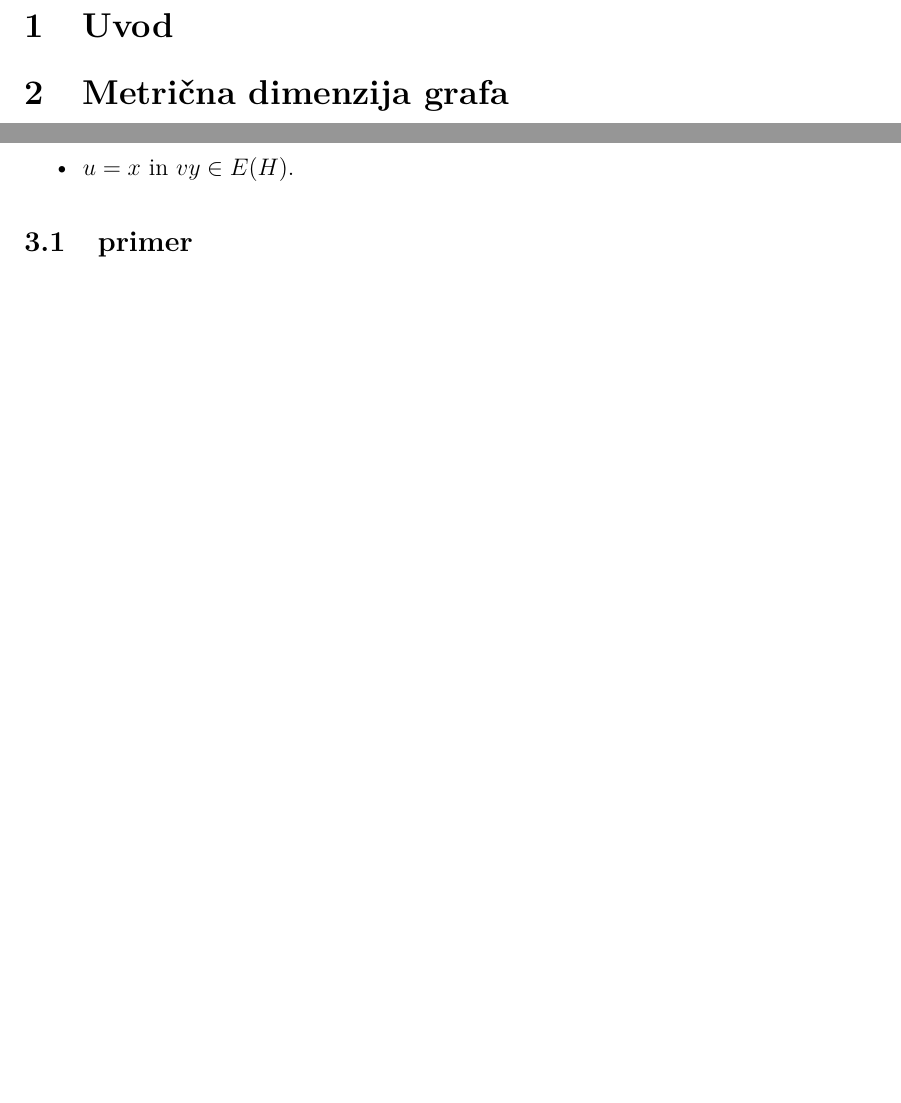
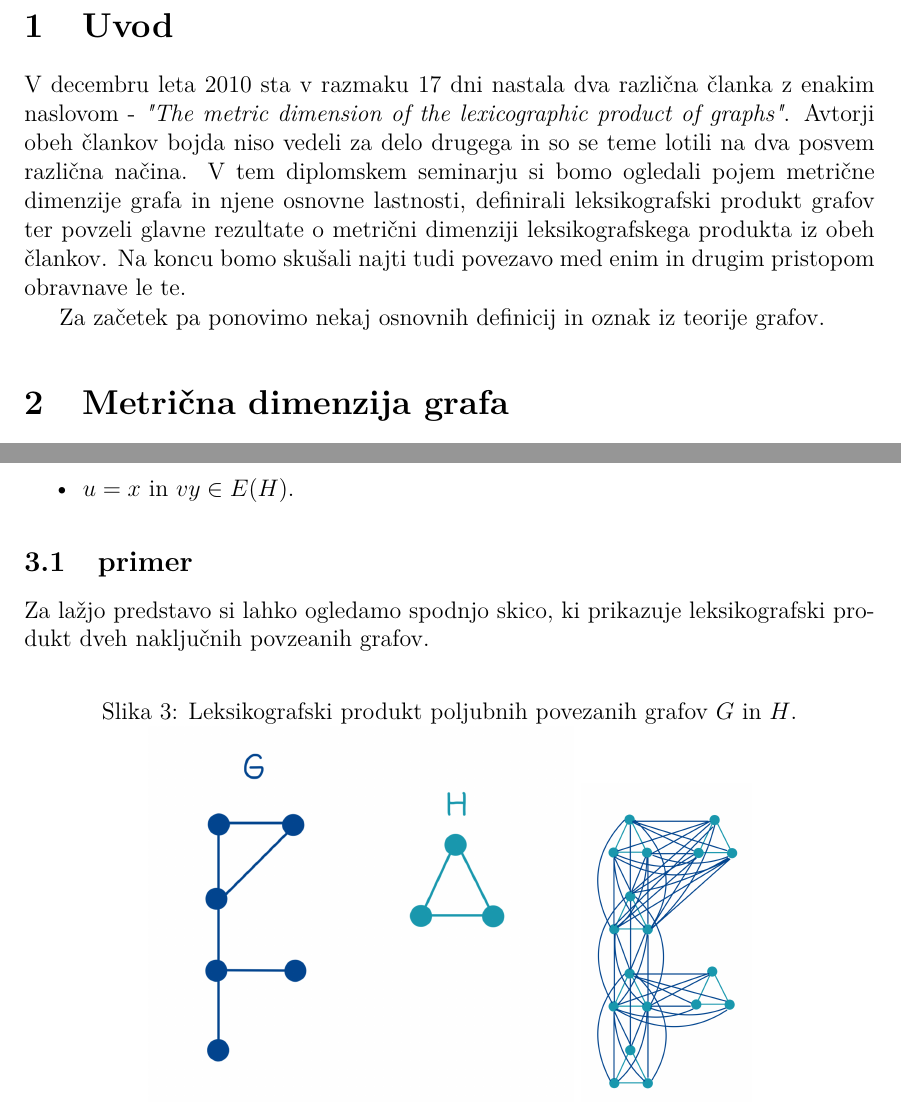
Before and after one commit to MancaMurn/Diplomski-seminar, a LaTeX document (Murn-27201103-2023.tex): two parts of pages 7 and 10 of 12 before the commit and two parts of pages 7 and 11 of 12 after it, joined at a grey line, cut so that both start at the same text, the shorter picture padded with empty space. Compiled offline with pdfLaTeX.

Commit message:
dodane skice

```diff
--- a/Murn-27201103-2023.tex
+++ b/Murn-27201103-2023.tex
@@ -1,5 +1,6 @@
 \documentclass[mat1, tisk]{fmfdelo}
 \usepackage{amsmath}
+\usepackage{graphicx}
 % \documentclass[fin1, tisk]{fmfdelo}
 % Če pobrišete možnost tisk, bodo povezave obarvane,
 % na začetku pa ne bo praznih strani po naslovu, …
@@ -82,7 +83,14 @@
 \begin{document}
 
 \section{Uvod}
-% ...
+V decembru leta 2010 sta v razmaku 17 dni nastala dva različna članka z enakim naslovom -
+\textit{"The metric dimension of the lexicographic product of graphs"}. Avtorji obeh člankov bojda niso vedeli za delo drugega
+in so se teme lotili na dva posvem različna načina. V tem diplomskem seminarju si bomo ogledali pojem metrične dimenzije grafa in
+njene osnovne lastnosti, definirali leksikografski produkt grafov ter povzeli glavne rezultate o metrični dimenziji leksikografskega
+produkta iz obeh člankov. Na koncu bomo skušali najti tudi povezavo med enim in drugim pristopom obravnave le te.
+
+Za začetek pa ponovimo nekaj osnovnih definicij in oznak iz teorije grafov.
+
 \section{Metrična dimenzija grafa}
 
 %motivacija neki izvirnega
@@ -296,9 +321,19 @@ Zapišemo lahko naslednjo trditev:
 \end{itemize}
 \end{definicija}
 
+%%%%%%%%%%%%%%%%%%%%%%%%%%%%%%%%%%%%%%%%%%%%%%%%%%%%%%%%%%%%%%%%%%%%%%%%%%%%%%
 \subsection{primer}
+Za lažjo predstavo si lahko ogledamo spodnjo skico, ki prikazuje leksikografski produkt
+dveh naključnih povzeanih grafov.
+\begin{figure}[h]
+    \caption{Leksikografski produkt poljubnih povezanih grafov $G$ in $H$.}
+    \centering
+    \includegraphics[width=0.5\textwidth]{leks_produkt_1.jpg}
+    \includegraphics[width=0.2\textwidth]{leks_produkt_2.jpg}
+\end{figure}
 
-%dodaj sliko primera
+%%%%%%%%%%%%%%%%%%%%%%%%%%%%%%%%%%%%%%%%%%%%%%%%%%%%%%%%%%%%%%%%%%%%%%%%%%%%%%
+
 
 \subsection{lastnosti}
 Nekaj osnovnih lastnosti leksikografskega produkta grafov:
```
Also changed, not shown: Murn-27201103-2023.pdf, cikel.jpg (added), leks_produkt_1.jpg (added), leks_produkt_2.jpg (added), poln.jpg (added), pot.jpg (added), Murn-27201103-2023.tex (19 more changed lines), 3 other files.
